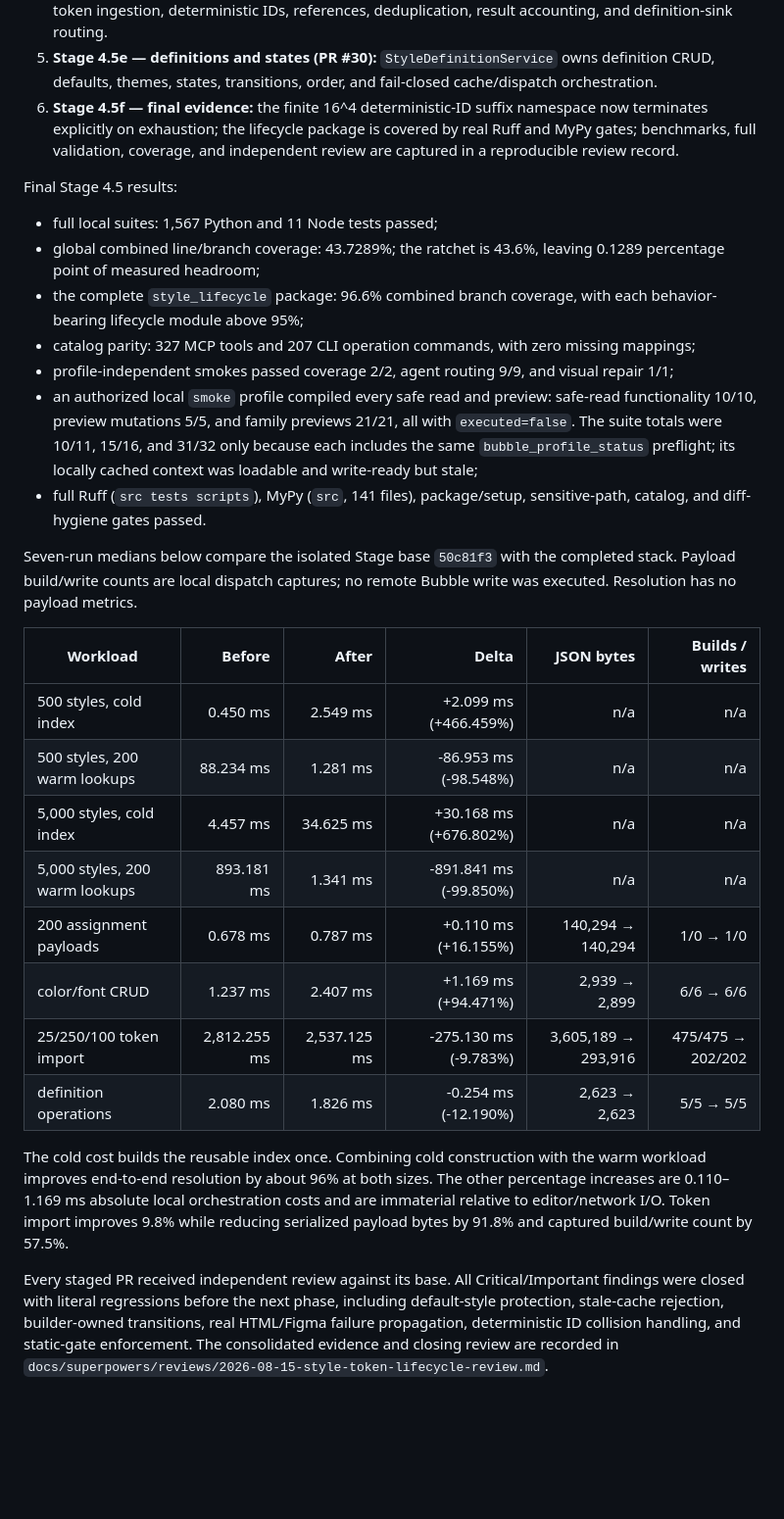
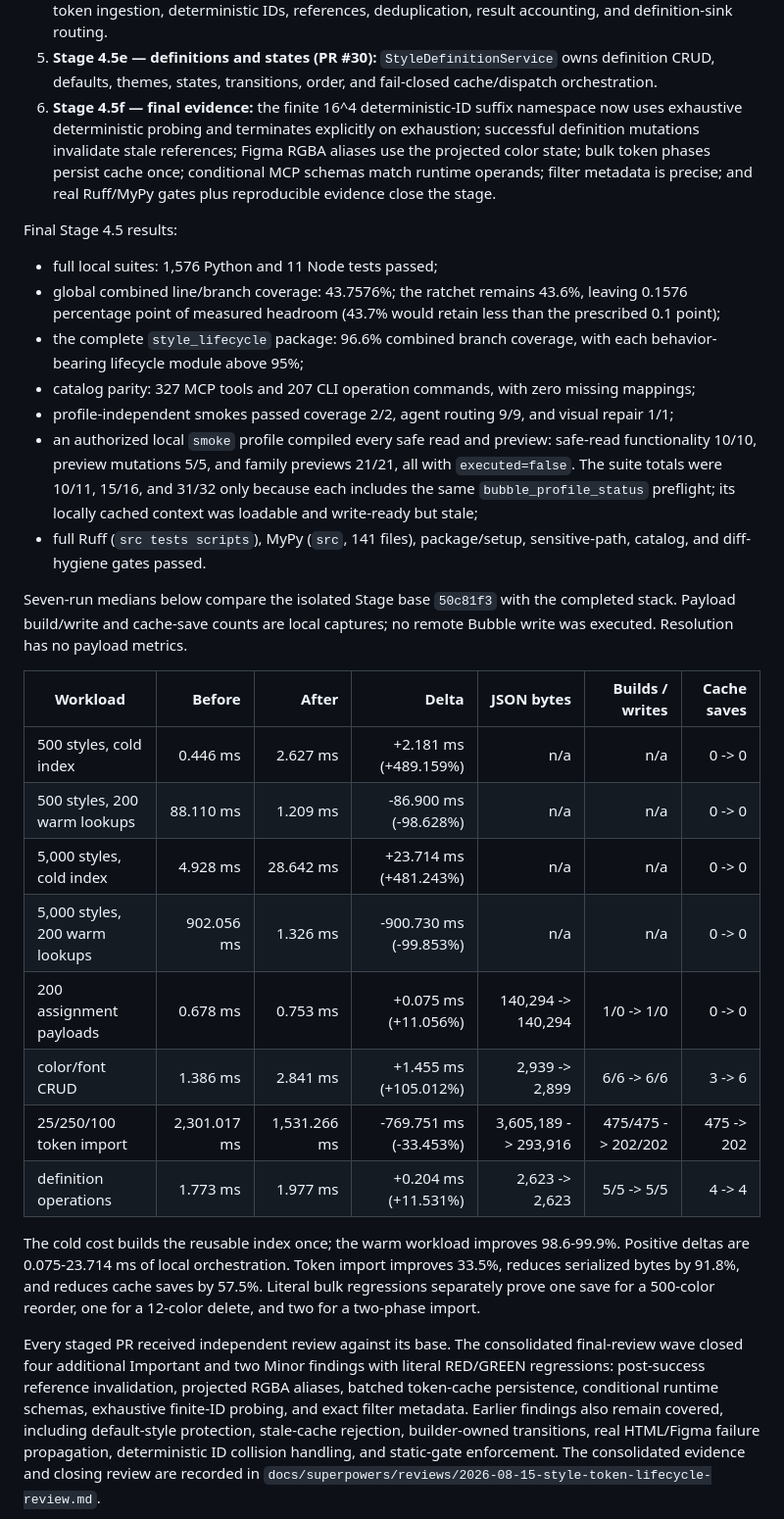
Before and after one commit to pedrobefree/befree-bubble-mcp, a Markdown page: docs/optimization-roadmap.md, the part around the change. Shown at 98% size. GitHub-like rendering; blank space fills up the shorter version.

Commit message:
docs: record final lifecycle fix evidence

```diff
--- a/docs/optimization-roadmap.md
+++ b/docs/optimization-roadmap.md
@@ -305,15 +305,19 @@ dispatch order, and result shapes remain unchanged throughout the stack.
    `StyleDefinitionService` owns definition CRUD, defaults, themes, states,
    transitions, order, and fail-closed cache/dispatch orchestration.
 6. **Stage 4.5f — final evidence:** the finite 16^4 deterministic-ID suffix
-   namespace now terminates explicitly on exhaustion; the lifecycle package is
-   covered by real Ruff and MyPy gates; benchmarks, full validation, coverage,
-   and independent review are captured in a reproducible review record.
+   namespace now uses exhaustive deterministic probing and terminates explicitly
+   on exhaustion; successful definition mutations invalidate stale references;
+   Figma RGBA aliases use the projected color state; bulk token phases persist
+   cache once; conditional MCP schemas match runtime operands; filter metadata
+   is precise; and real Ruff/MyPy gates plus reproducible evidence close the
+   stage.
 
 Final Stage 4.5 results:
 
-- full local suites: 1,567 Python and 11 Node tests passed;
-- global combined line/branch coverage: 43.7289%; the ratchet is 43.6%, leaving
-  0.1289 percentage point of measured headroom;
+- full local suites: 1,576 Python and 11 Node tests passed;
+- global combined line/branch coverage: 43.7576%; the ratchet remains 43.6%,
+  leaving 0.1576 percentage point of measured headroom (43.7% would retain less
+  than the prescribed 0.1 point);
 - the complete `style_lifecycle` package: 96.6% combined branch coverage, with
   each behavior-bearing lifecycle module above 95%;
 - catalog parity: 327 MCP tools and 207 CLI operation commands, with zero
@@ -329,30 +333,32 @@ Final Stage 4.5 results:
   sensitive-path, catalog, and diff-hygiene gates passed.
 
 Seven-run medians below compare the isolated Stage base `50c81f3` with the
-completed stack. Payload build/write counts are local dispatch captures; no
-remote Bubble write was executed. Resolution has no payload metrics.
+completed stack. Payload build/write and cache-save counts are local captures;
+no remote Bubble write was executed. Resolution has no payload metrics.
 
-| Workload | Before | After | Delta | JSON bytes | Builds / writes |
-| --- | ---: | ---: | ---: | ---: | ---: |
-| 500 styles, cold index | 0.450 ms | 2.549 ms | +2.099 ms (+466.459%) | n/a | n/a |
-| 500 styles, 200 warm lookups | 88.234 ms | 1.281 ms | -86.953 ms (-98.548%) | n/a | n/a |
-| 5,000 styles, cold index | 4.457 ms | 34.625 ms | +30.168 ms (+676.802%) | n/a | n/a |
-| 5,000 styles, 200 warm lookups | 893.181 ms | 1.341 ms | -891.841 ms (-99.850%) | n/a | n/a |
-| 200 assignment payloads | 0.678 ms | 0.787 ms | +0.110 ms (+16.155%) | 140,294 → 140,294 | 1/0 → 1/0 |
-| color/font CRUD | 1.237 ms | 2.407 ms | +1.169 ms (+94.471%) | 2,939 → 2,899 | 6/6 → 6/6 |
-| 25/250/100 token import | 2,812.255 ms | 2,537.125 ms | -275.130 ms (-9.783%) | 3,605,189 → 293,916 | 475/475 → 202/202 |
-| definition operations | 2.080 ms | 1.826 ms | -0.254 ms (-12.190%) | 2,623 → 2,623 | 5/5 → 5/5 |
+| Workload | Before | After | Delta | JSON bytes | Builds / writes | Cache saves |
+| --- | ---: | ---: | ---: | ---: | ---: | ---: |
+| 500 styles, cold index | 0.446 ms | 2.627 ms | +2.181 ms (+489.159%) | n/a | n/a | 0 -> 0 |
+| 500 styles, 200 warm lookups | 88.110 ms | 1.209 ms | -86.900 ms (-98.628%) | n/a | n/a | 0 -> 0 |
+| 5,000 styles, cold index | 4.928 ms | 28.642 ms | +23.714 ms (+481.243%) | n/a | n/a | 0 -> 0 |
+| 5,000 styles, 200 warm lookups | 902.056 ms | 1.326 ms | -900.730 ms (-99.853%) | n/a | n/a | 0 -> 0 |
+| 200 assignment payloads | 0.678 ms | 0.753 ms | +0.075 ms (+11.056%) | 140,294 -> 140,294 | 1/0 -> 1/0 | 0 -> 0 |
+| color/font CRUD | 1.386 ms | 2.841 ms | +1.455 ms (+105.012%) | 2,939 -> 2,899 | 6/6 -> 6/6 | 3 -> 6 |
+| 25/250/100 token import | 2,301.017 ms | 1,531.266 ms | -769.751 ms (-33.453%) | 3,605,189 -> 293,916 | 475/475 -> 202/202 | 475 -> 202 |
+| definition operations | 1.773 ms | 1.977 ms | +0.204 ms (+11.531%) | 2,623 -> 2,623 | 5/5 -> 5/5 | 4 -> 4 |
 
-The cold cost builds the reusable index once. Combining cold construction with
-the warm workload improves end-to-end resolution by about 96% at both sizes.
-The other percentage increases are 0.110–1.169 ms absolute local orchestration
-costs and are immaterial relative to editor/network I/O. Token import improves
-9.8% while reducing serialized payload bytes by 91.8% and captured build/write
-count by 57.5%.
+The cold cost builds the reusable index once; the warm workload improves
+98.6-99.9%. Positive deltas are 0.075-23.714 ms of local orchestration. Token
+import improves 33.5%, reduces serialized bytes by 91.8%, and reduces cache
+saves by 57.5%. Literal bulk regressions separately prove one save for a
+500-color reorder, one for a 12-color delete, and two for a two-phase import.
 
-Every staged PR received independent review against its base. All
-Critical/Important findings were closed with literal regressions before the
-next phase, including default-style protection, stale-cache rejection,
+Every staged PR received independent review against its base. The consolidated
+final-review wave closed four additional Important and two Minor findings with
+literal RED/GREEN regressions: post-success reference invalidation, projected
+RGBA aliases, batched token-cache persistence, conditional runtime schemas,
+exhaustive finite-ID probing, and exact filter metadata. Earlier findings also
+remain covered, including default-style protection, stale-cache rejection,
 builder-owned transitions, real HTML/Figma failure propagation, deterministic
 ID collision handling, and static-gate enforcement. The consolidated evidence
 and closing review are recorded in
```
Also changed, not shown: 1 other file.
